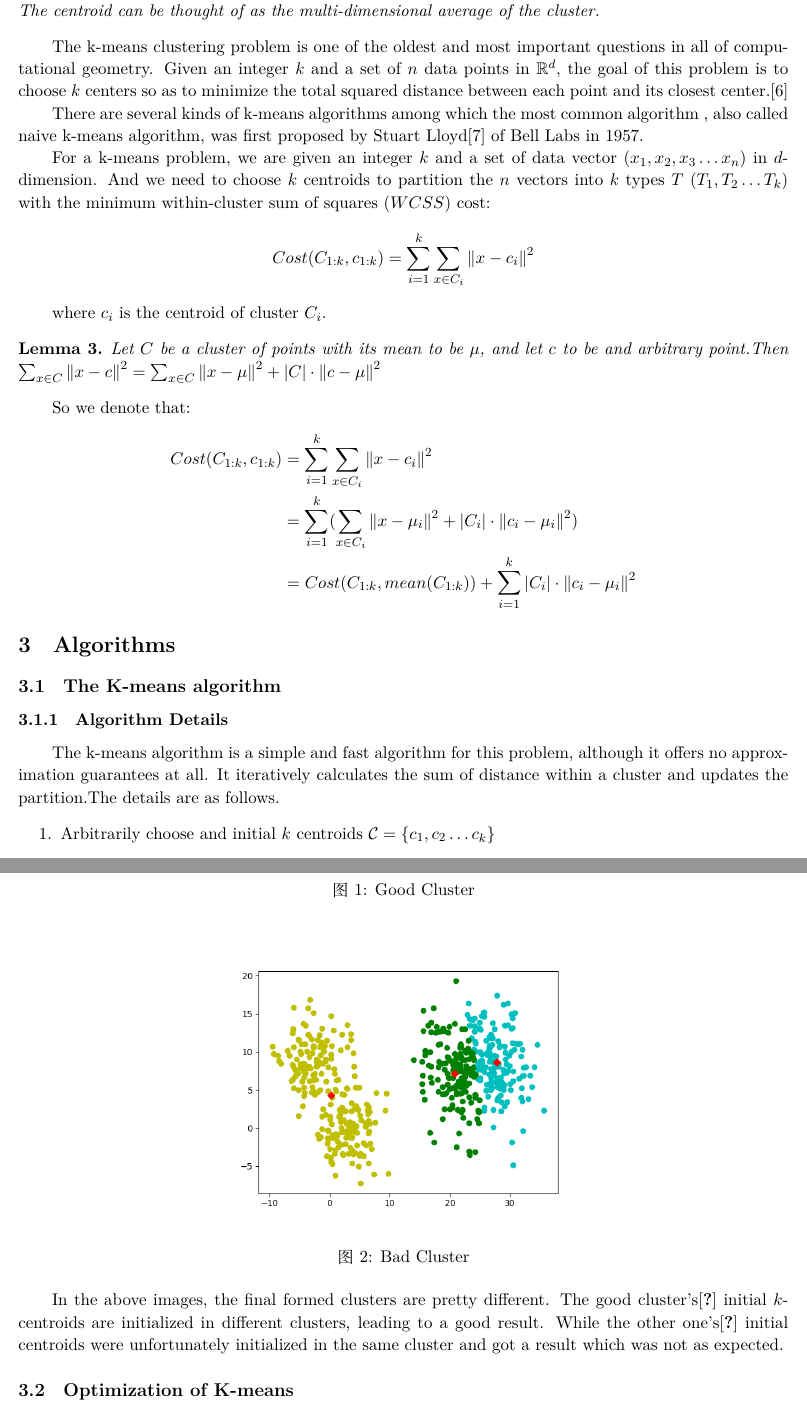
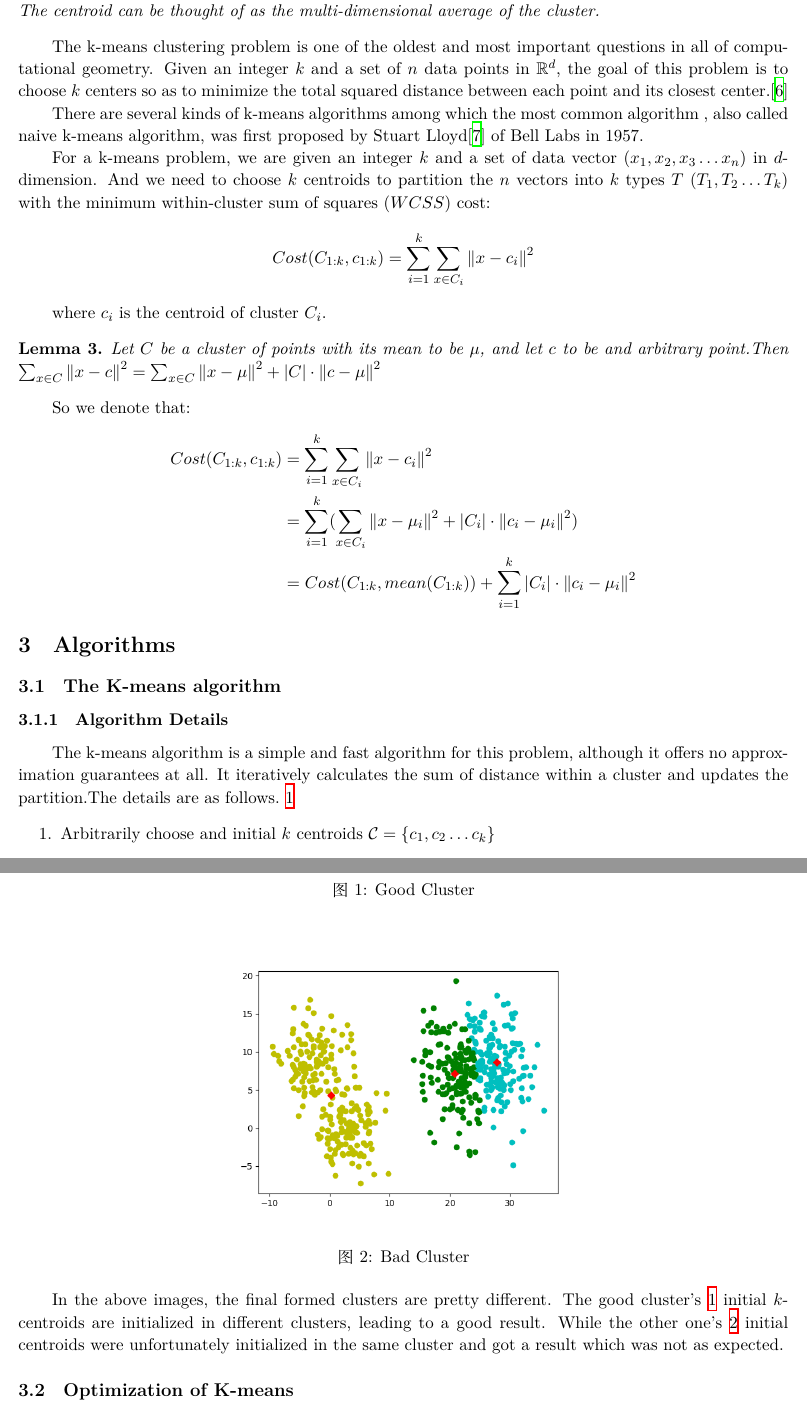
Before and after one commit to CoderLee-Y/AlgorithmRepo, a LaTeX document (notes template&samples/sample.tex): two parts of pages 2 and 5 of 17, joined at a grey line, cut so that both start at the same text. Compiled offline with XeLaTeX.

Commit message:
add highlight of ref/cite

```diff
--- a/notes template&samples/sample.tex
+++ b/notes template&samples/sample.tex
@@ -13,6 +13,7 @@
 \renewcommand{\algorithmicensure}{\textbf{Output:}} % Use Output in the format of Algorithm
 \usepackage{listings}
 \usepackage{ctex}
+\usepackage[backref]{hyperref}
 
 % 用来设置附录中代码的样式
 
@@ -126,7 +127,7 @@ $$Cost(C_{1:k}, c_{1:k}) = \sum_{i=1}^{k} \sum_{x \in C_i } {\left\lVert x - c _
 \subsection{The K-means algorithm}
 \subsubsection{Algorithm Details}
 The k-means algorithm is a simple and fast algorithm for this problem, although it offers no approximation guarantees at all.
-It iteratively calculates the sum of distance within a cluster and updates the partition.The details are as follows.
+It iteratively calculates the sum of distance within a cluster and updates the partition.The details are as follows.~\ref{k-means}
 \begin{enumerate}
   \item Arbitrarily choose and initial $k$ centroids $\mathcal{C} = \{c_1, c_2 \dots c_k\}$
   \item For each $i \in \{1, 2 \dots k\}$, set the cluster $C_i$ to be the set of points that are closer to $c_i$ than they are to $c_j$ for all $j \neq i$
@@ -227,7 +228,7 @@ It iteratively calculates the sum of distance within a cluster and updates the p
   \caption{Bad Cluster} %最终文档中希望显示的图片标题
   \label{Fig.BadCluster} %用于文内引用的标签
 \end{figure}
-\par In the above images, the final formed clusters are pretty different. The good cluster's\cite{Fig.GoodCluster} initial $k$-centroids are initialized in different clusters, leading to a good result. While the other one's\cite{Fig.BadCluster} initial centroids were unfortunately initialized in the same cluster and got a result which was not as expected.
+\par In the above images, the final formed clusters are pretty different. The good cluster's~\ref{Fig.GoodCluster} initial $k$-centroids are initialized in different clusters, leading to a good result. While the other one's~\ref{Fig.BadCluster} initial centroids were unfortunately initialized in the same cluster and got a result which was not as expected.
 
 % sum of optimiazation
 \subsection{Optimization of K-means}
```
Also changed, not shown: notes template&samples/sample.pdf, slides template&samples/Network flows/Network flows/netflow.pdf.
